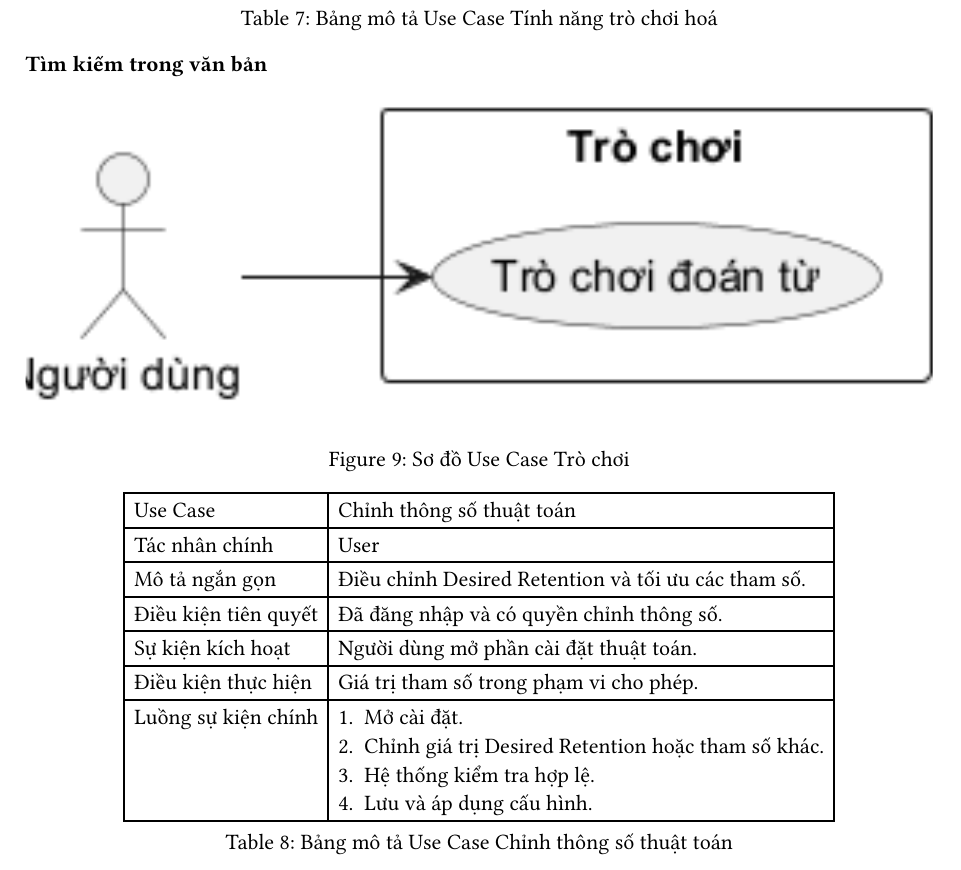
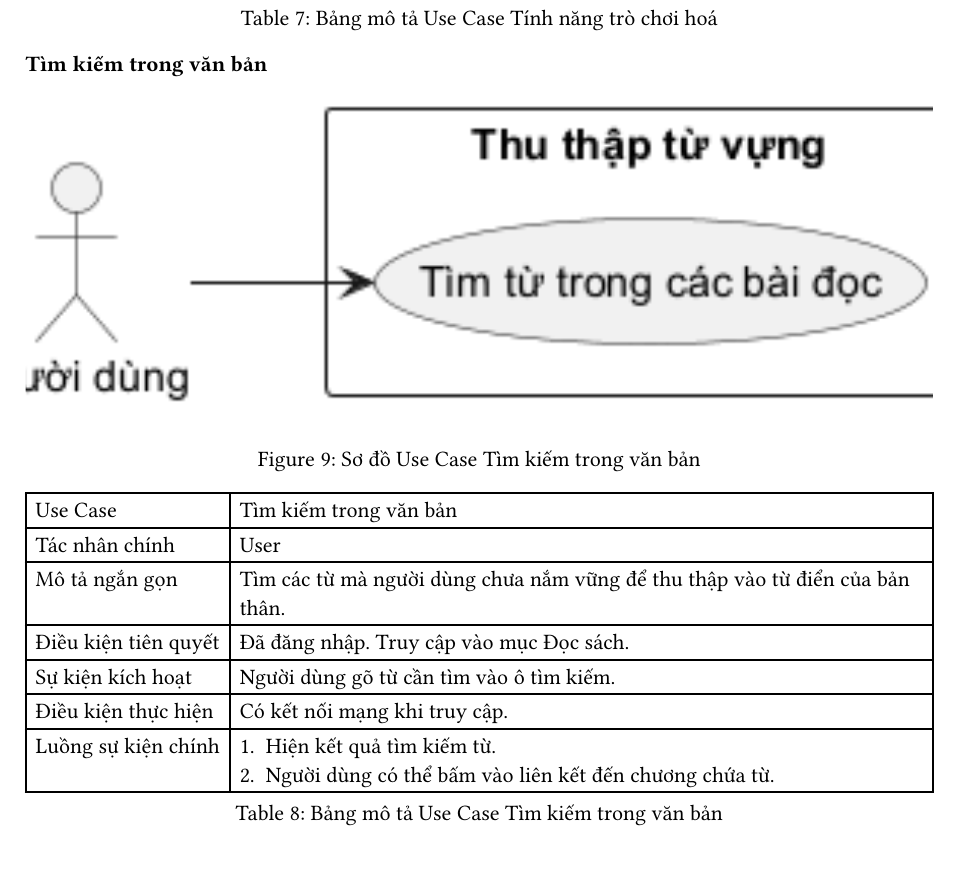
Before and after one commit to Huangphoux/ay_gogh, a Typst document (docs/DA2_bao_cao/300_phan_tich_thiet_ke/danh_sach_so_do_use_case.typ, which reads docs/DA2_bao_cao/300_phan_tich_thiet_ke/use_case/tim_kiem_trong_van_ban.typ): part of page 8 of 8, cut so that both start at the same text. Compiled offline with Typst 0.15.

Commit message:
feat: Use Case Tìm kiếm trong văn bản

```diff
--- a/docs/DA2_bao_cao/300_phan_tich_thiet_ke/use_case/tim_kiem_trong_van_ban.typ
+++ b/docs/DA2_bao_cao/300_phan_tich_thiet_ke/use_case/tim_kiem_trong_van_ban.typ
@@ -2,8 +2,8 @@
 = Tìm kiếm trong văn bản
 
 #figure(
-  image("/out/docs/DA2_bao_cao/300_phan_tich_thiet_ke/use_case/Trò chơi.png", height: 25%),
-  caption: [Sơ đồ Use Case Trò chơi],
+  image("/out/docs/DA2_bao_cao/300_phan_tich_thiet_ke/use_case/Tìm kiếm trong văn bản.png", height: 25%),
+  caption: [Sơ đồ Use Case Tìm kiếm trong văn bản],
 )
 
 
@@ -11,19 +11,17 @@
   table(
     columns: 2,
     align: (left, left),
-    [Use Case], [Chỉnh thông số thuật toán],
+    [Use Case], [Tìm kiếm trong văn bản],
     [Tác nhân chính], [User],
-    [Mô tả ngắn gọn], [Điều chỉnh Desired Retention và tối ưu các tham số.],
-    [Điều kiện tiên quyết], [Đã đăng nhập và có quyền chỉnh thông số.],
-    [Sự kiện kích hoạt], [Người dùng mở phần cài đặt thuật toán.],
-    [Điều kiện thực hiện], [Giá trị tham số trong phạm vi cho phép.],
+    [Mô tả ngắn gọn], [Tìm các từ mà người dùng chưa nắm vững để thu thập vào từ điển của bản thân.],
+    [Điều kiện tiên quyết], [Đã đăng nhập. Truy cập vào mục Đọc sách.],
+    [Sự kiện kích hoạt], [Người dùng gõ từ cần tìm vào ô tìm kiếm.],
+    [Điều kiện thực hiện], [Có kết nối mạng khi truy cập.],
     [Luồng sự kiện chính],
     [
-      + Mở cài đặt.
-      + Chỉnh giá trị Desired Retention hoặc tham số khác.
-      + Hệ thống kiểm tra hợp lệ.
-      + Lưu và áp dụng cấu hình.
+      + Hiện kết quả tìm kiếm từ.
+      + Người dùng có thể bấm vào liên kết đến chương chứa từ.
     ],
   ),
-  caption: [Bảng mô tả Use Case Chỉnh thông số thuật toán],
+  caption: [Bảng mô tả Use Case Tìm kiếm trong văn bản],
 )
```
Also changed, not shown: out/docs/DA2_bao_cao/300_phan_tich_thiet_ke/use_case/Tìm kiếm trong văn bản.png (added), 2 other files.
